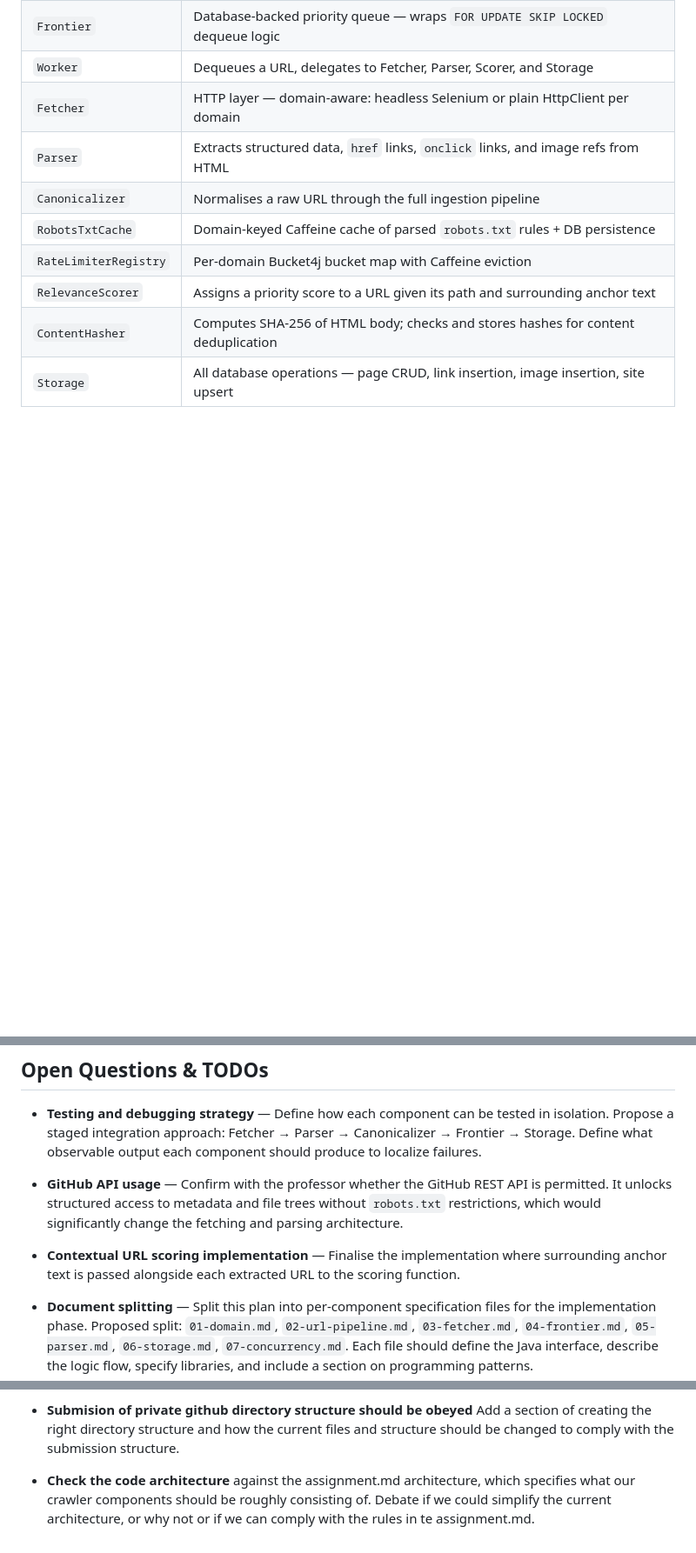
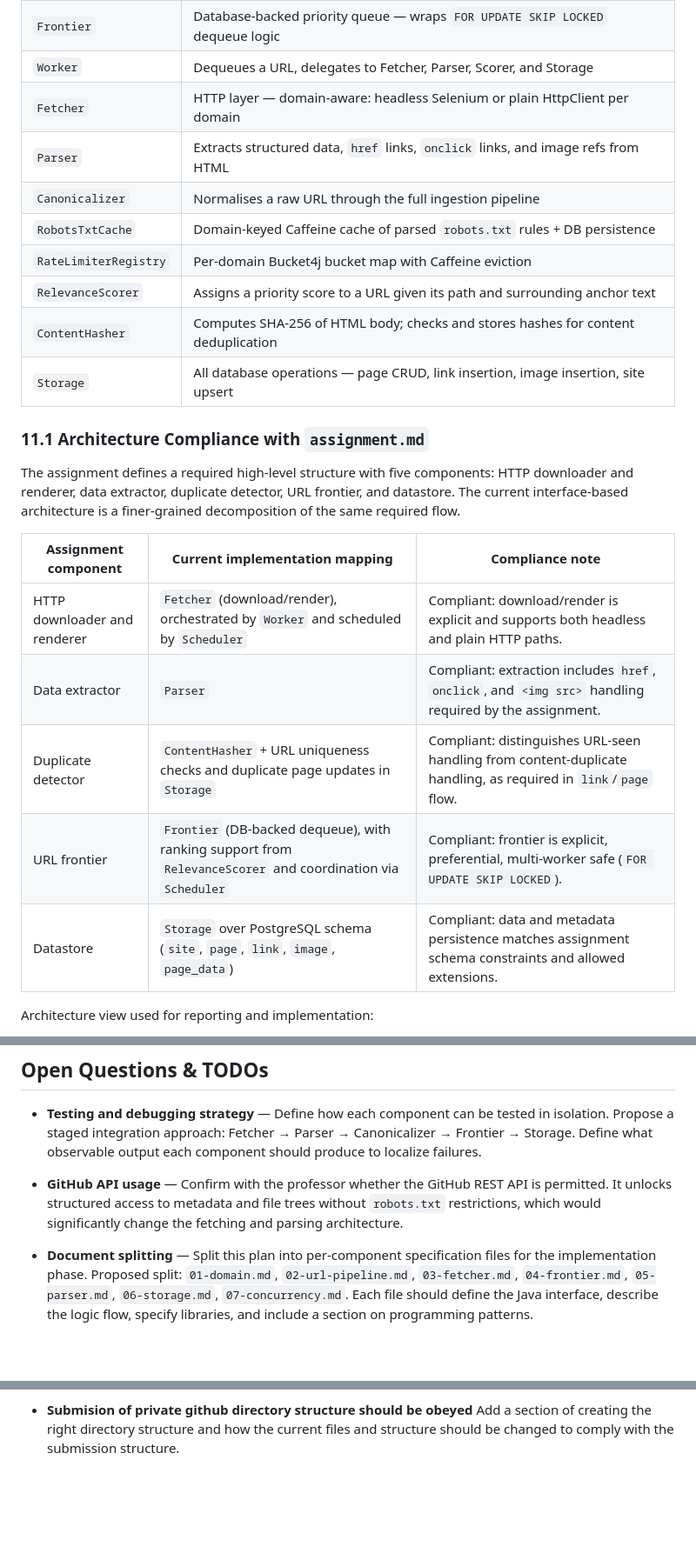
Before and after one commit to tilenl/IEPS-TOLPA-crawler, a Markdown page: project-plan.md, 3 parts joined by grey strips. Shown at 87% size. Drawn GitHub-style; blank space fills up the shorter version.

```diff
--- a/project-plan.md
+++ b/project-plan.md
@@ -744,3 +744,17 @@ The system is divided into the following components, each defined as a Java inte
 | `Storage`             | All database operations — page CRUD, link insertion, image insertion, site upsert |
 
 
+### 11.1 Architecture Compliance with `assignment.md`
+
+The assignment defines a required high-level structure with five components: HTTP downloader and renderer, data extractor, duplicate detector, URL frontier, and datastore. The current interface-based architecture is a finer-grained decomposition of the same required flow.
+
+| Assignment component           | Current implementation mapping                                                                                  | Compliance note                                                                                                  |
+| ----------------------------- | --------------------------------------------------------------------------------------------------------------- | ---------------------------------------------------------------------------------------------------------------- |
+| HTTP downloader and renderer  | `Fetcher` (download/render), orchestrated by `Worker` and scheduled by `Scheduler`                            | Compliant: download/render is explicit and supports both headless and plain HTTP paths.                         |
+| Data extractor                | `Parser`                                                                                                        | Compliant: extraction includes `href`, `onclick`, and `<img src>` handling required by the assignment.         |
+| Duplicate detector            | `ContentHasher` + URL uniqueness checks and duplicate page updates in `Storage`                                | Compliant: distinguishes URL-seen handling from content-duplicate handling, as required in `link`/`page` flow. |
+| URL frontier                  | `Frontier` (DB-backed dequeue), with ranking support from `RelevanceScorer` and coordination via `Scheduler`  | Compliant: frontier is explicit, preferential, multi-worker safe (`FOR UPDATE SKIP LOCKED`).                   |
+| Datastore                     | `Storage` over PostgreSQL schema (`site`, `page`, `link`, `image`, `page_data`)                               | Compliant: data and metadata persistence matches assignment schema constraints and allowed extensions.           |
+
+Architecture view used for reporting and implementation:
+
@@ -778,8 +811,6 @@ All code must be documented with concise Javadoc. Non-obvious logic must include
 
 - **GitHub API usage** — Confirm with the professor whether the GitHub REST API is permitted. It unlocks structured access to metadata and file trees without `robots.txt` restrictions, which would significantly change the fetching and parsing architecture.
 
-- **Contextual URL scoring implementation** — Finalise the implementation where surrounding anchor text is passed alongside each extracted URL to the scoring function.
-
 - **Document splitting** — Split this plan into per-component specification files for the implementation phase. Proposed split: `01-domain.md`, `02-url-pipeline.md`, `03-fetcher.md`, `04-frontier.md`, `05-parser.md`, `06-storage.md`, `07-concurrency.md`. Each file should define the Java interface, describe the logic flow, specify libraries, and include a section on programming patterns.
 
 - **Domain section expansion** — Expand the crawl domain section with more specifics about what constitutes a relevant page, how the relevance score maps to queue ordering, and edge cases in link discovery.
@@ -789,5 +820,3 @@ All code must be documented with concise Javadoc. Non-obvious logic must include
 - **Pre-implementation review** — Confirm all design decisions are resolved before moving into the specification writing phase. Identify any remaining gaps.
 
 - **Submision of private github directory structure should be obeyed** Add a section of creating the right directory structure and how the current files and structure should be changed to comply with the submission structure.
-
-- **Check the code architecture** against the assignment.md architecture, which specifies what our crawler components should be roughly consisting of. Debate if we could simplify the current architecture, or why not or if we can comply with the rules in te assignment.md.
```
Also changed, not shown: other parts of project-plan.md (+19 -0 lines), assignment.md (+1 -1 lines).
